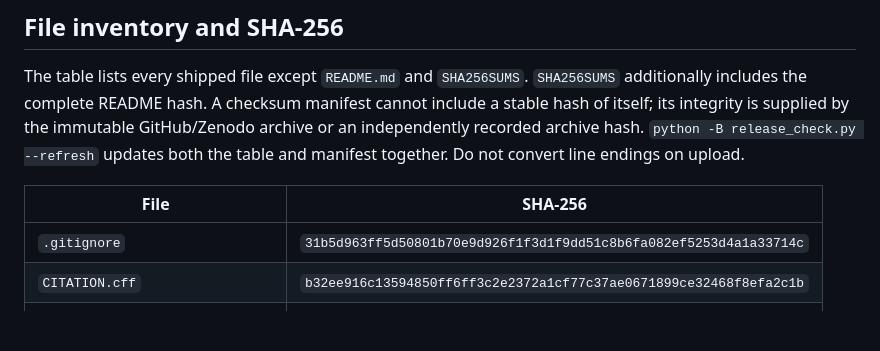
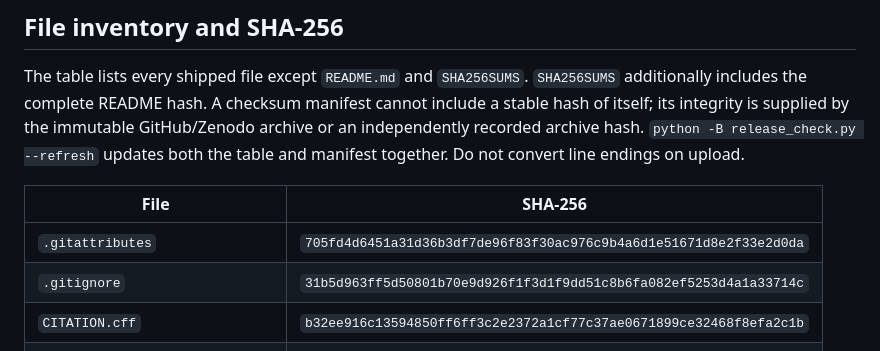
Before and after one commit to ysmin1575/snub-cube-touching-arc, a Markdown page: README.md, the part around the change. Drawn GitHub-style; blank space fills up the shorter version.

```diff
--- a/README.md
+++ b/README.md
@@ -141,6 +141,7 @@ The table lists every shipped file except `README.md` and `SHA256SUMS`. `SHA256S
 
 | File | SHA-256 |
 |---|---|
+| `.gitattributes` | `705fd4d6451a31d36b3df7de96f83f30ac976c9b4a6d1e51671d8e2f33e2d0da` |
 | `.gitignore` | `31b5d963ff5d50801b70e9d926f1f3d1f9dd51c8b6fa082ef5253d4a1a33714c` |
 | `CITATION.cff` | `b32ee916c13594850ff6ff3c2e2372a1cf77c37ae0671899ce32468f8efa2c1b` |
 | `code/arc_certify.py` | `63f40ff09cf6f14b2873c8396fee1de6729ffe8cbd2722dec0707b848f4f6ff4` |
```
